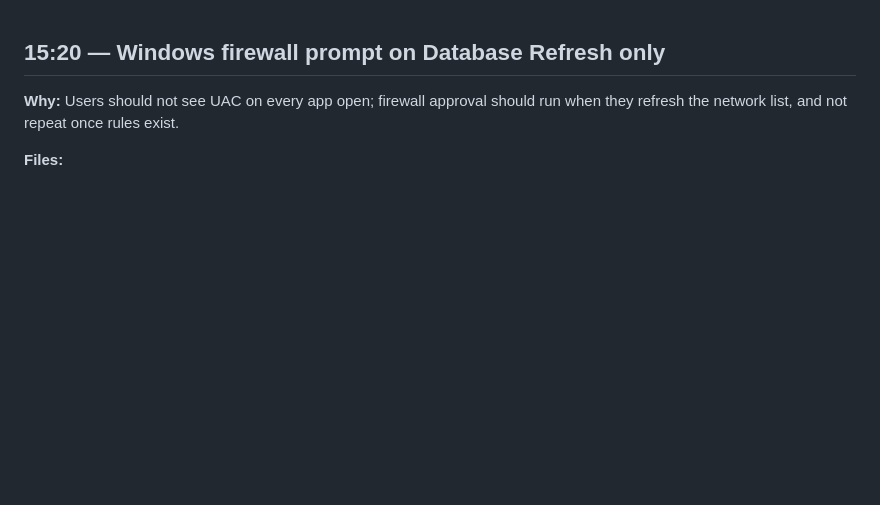
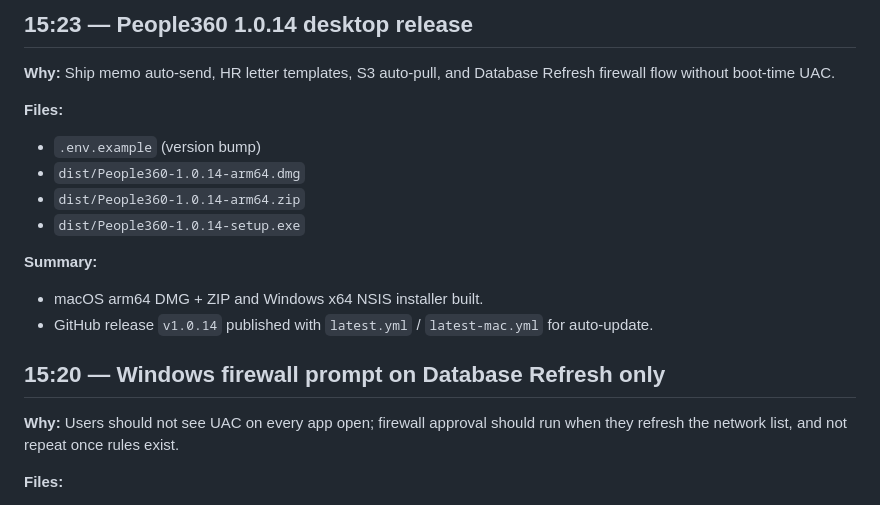
Before and after one commit to kenjiex01/pulse, a Markdown page: docs/changelog/2026-09-28.md, the part around the change. Rendered like a GitHub page; blank space fills up the shorter version.

Commit message:
Log People360 1.0.14 desktop build and release.
Co-authored-by: Cursor <cursoragent@cursor.com>

```diff
--- a/docs/changelog/2026-09-28.md
+++ b/docs/changelog/2026-09-28.md
@@ -1,3 +1,17 @@
+## 15:23 — People360 1.0.14 desktop release
+
+**Why:** Ship memo auto-send, HR letter templates, S3 auto-pull, and Database Refresh firewall flow without boot-time UAC.
+
+**Files:**
+- `.env.example` (version bump)
+- `dist/People360-1.0.14-arm64.dmg`
+- `dist/People360-1.0.14-arm64.zip`
+- `dist/People360-1.0.14-setup.exe`
+
+**Summary:**
+- macOS arm64 DMG + ZIP and Windows x64 NSIS installer built.
+- GitHub release `v1.0.14` published with `latest.yml` / `latest-mac.yml` for auto-update.
+
 ## 15:20 — Windows firewall prompt on Database Refresh only
 
 **Why:** Users should not see UAC on every app open; firewall approval should run when they refresh the network list, and not repeat once rules exist.
```
